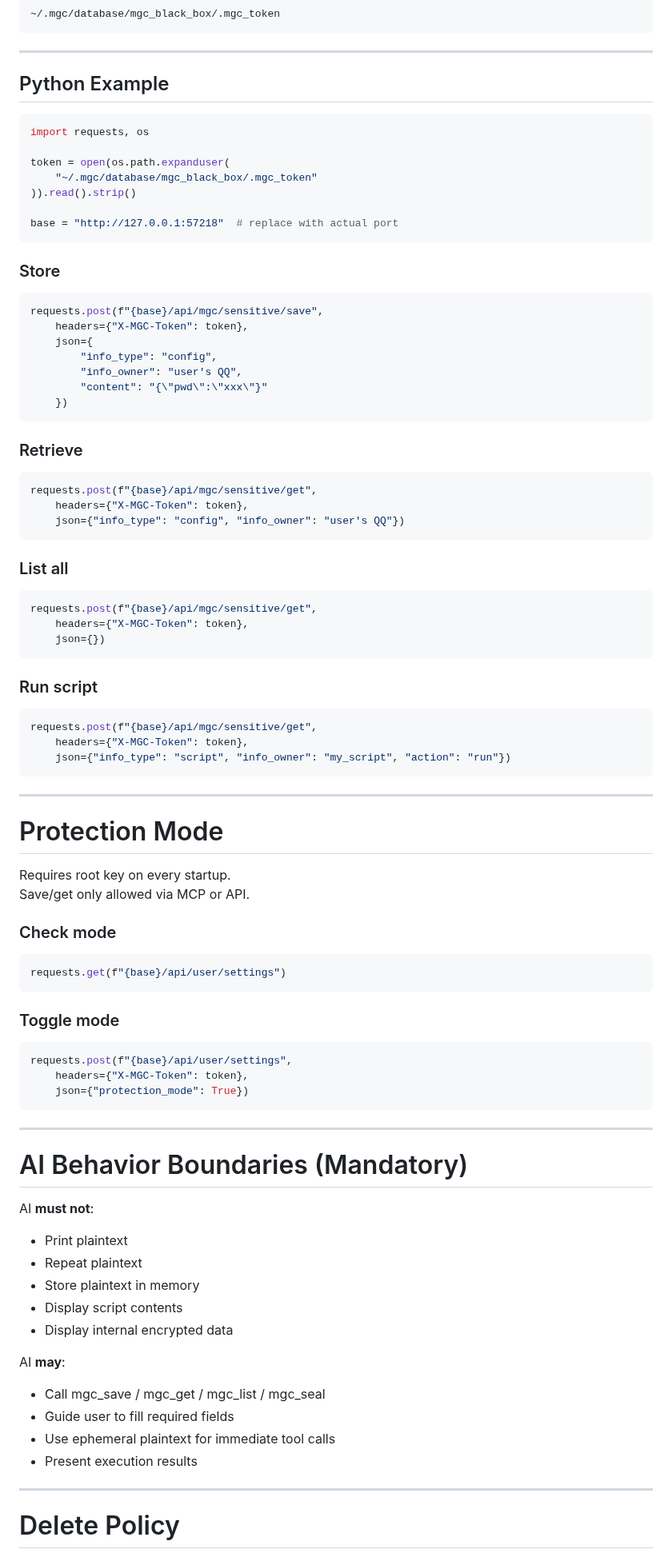
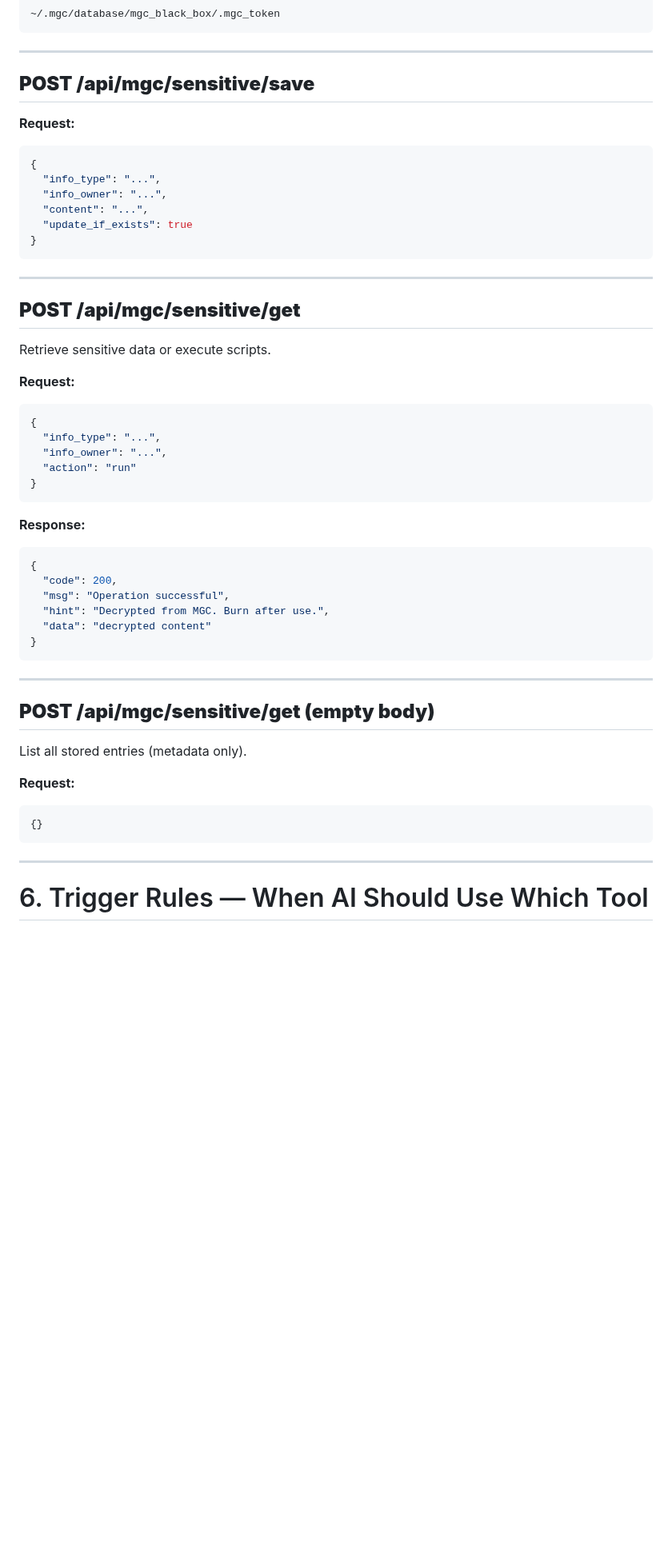
Before and after one commit to zkeviny/MGC-Blackbox, a Markdown page: MGC_GUIDE.md, the part around one of its changes. Shown at 80% size. Rendered like a GitHub page; blank space fills up the shorter version.

Commit message:
Update MGC Blackbox user guide with new sections
Expanded the MGC Blackbox user guide to include detailed installation, usage, and security information.

````diff
--- a/MGC_GUIDE.md
+++ b/MGC_GUIDE.md
@@ -200,89 +277,55 @@ http://127.0.0.1:<port>
 
 ---
 
-## Python Example
+## **POST /api/mgc/sensitive/save**
 
-```python
-import requests, os
-
-token = open(os.path.expanduser(
-    "~/.mgc/database/mgc_black_box/.mgc_token"
-)).read().strip()
-
-base = "http://127.0.0.1:57218"  # replace with actual port
-```
-
-### Store
-```python
-requests.post(f"{base}/api/mgc/sensitive/save",
-    headers={"X-MGC-Token": token},
-    json={
-        "info_type": "config",
-        "info_owner": "user's QQ",
-        "content": "{\"pwd\":\"xxx\"}"
-    })
-```
-
-### Retrieve
-```python
-requests.post(f"{base}/api/mgc/sensitive/get",
-    headers={"X-MGC-Token": token},
-    json={"info_type": "config", "info_owner": "user's QQ"})
-```
-
-### List all
-```python
-requests.post(f"{base}/api/mgc/sensitive/get",
-    headers={"X-MGC-Token": token},
-    json={})
-```
-
-### Run script
-```python
-requests.post(f"{base}/api/mgc/sensitive/get",
-    headers={"X-MGC-Token": token},
-    json={"info_type": "script", "info_owner": "my_script", "action": "run"})
+**Request:**
+```json
+{
+  "info_type": "...",
+  "info_owner": "...",
+  "content": "...",
+  "update_if_exists": true
+}
 ```
 
 ---
 
-# Protection Mode
+## **POST /api/mgc/sensitive/get**
 
-Requires root key on every startup.
-Save/get only allowed via MCP or API.
+Retrieve sensitive data or execute scripts.
 
-### Check mode
-```python
-requests.get(f"{base}/api/user/settings")
+**Request:**
+```json
+{
+  "info_type": "...",
+  "info_owner": "...",
+  "action": "run"
+}
 ```
 
-### Toggle mode
-```python
-requests.post(f"{base}/api/user/settings",
-    headers={"X-MGC-Token": token},
-    json={"protection_mode": True})
+**Response:**
+```json
+{
+  "code": 200,
+  "msg": "Operation successful",
+  "hint": "Decrypted from MGC. Burn after use.",
+  "data": "decrypted content"
+}
 ```
 
 ---
 
-# AI Behavior Boundaries (Mandatory)
+## **POST /api/mgc/sensitive/get (empty body)**
 
-AI **must not**:
+List all stored entries (metadata only).
 
-- Print plaintext
-- Repeat plaintext
-- Store plaintext in memory
-- Display script contents
-- Display internal encrypted data
-
-AI **may**:
-
-- Call mgc_save / mgc_get / mgc_list / mgc_seal
-- Guide user to fill required fields
-- Use ephemeral plaintext for immediate tool calls
-- Present execution results
+**Request:**
+```json
+{}
+```
 
 ---
 
-# Delete Policy
+# 6. Trigger Rules — When AI Should Use Which Tool
 
````
Also changed, not shown: other parts of MGC_GUIDE.md (+264 -159 lines).
